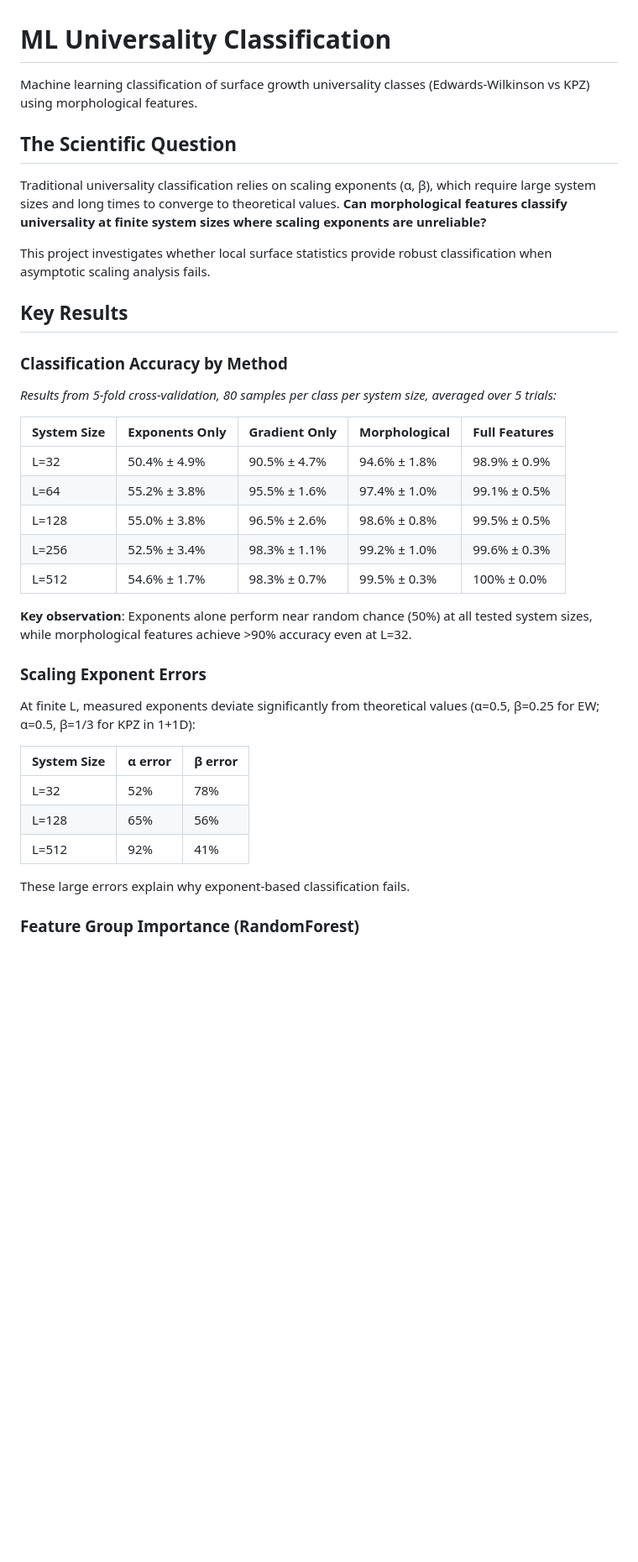
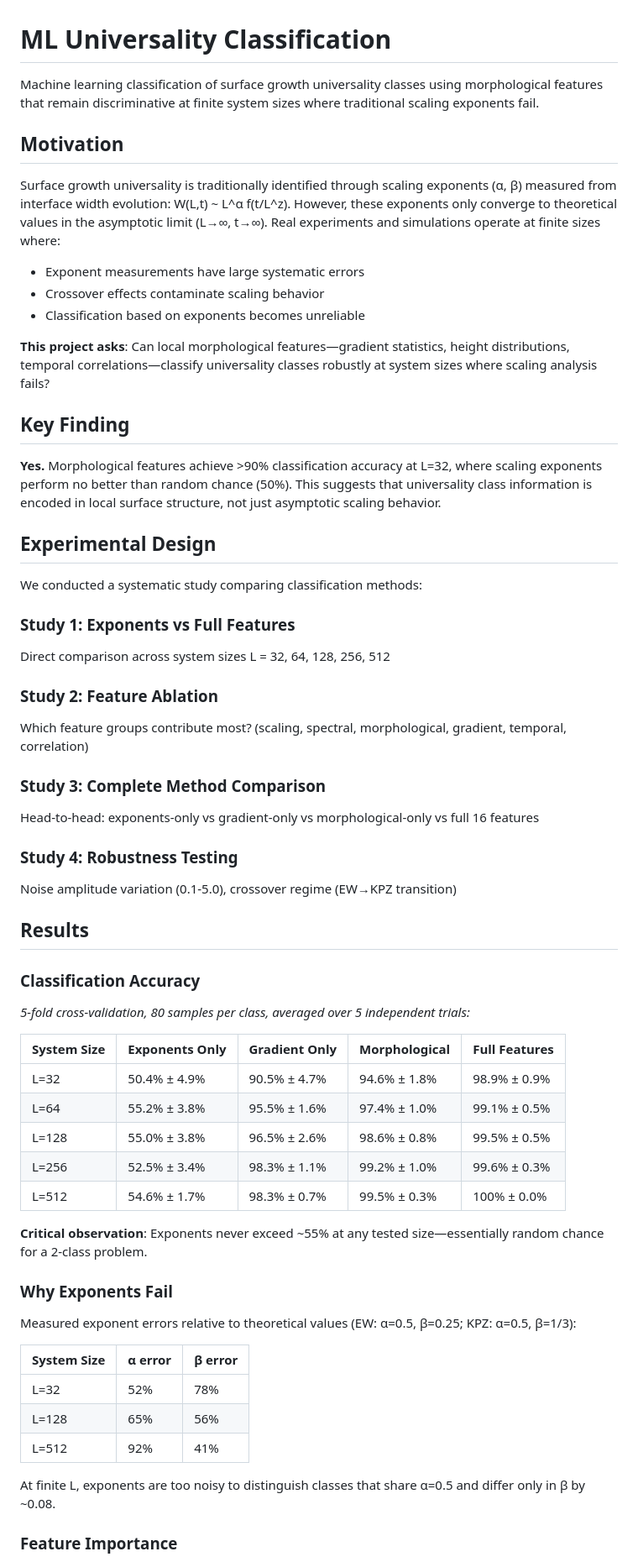
Before and after one commit to adamfbentley/ml-universality-classification, a Markdown page: README.md, the part around one of its changes. Shown at 84% size. Rendered like a GitHub page; blank space fills up the shorter version.

```diff
--- a/README.md
+++ b/README.md
@@ -1,18 +1,42 @@
 # ML Universality Classification
 
-Machine learning classification of surface growth universality classes (Edwards-Wilkinson vs KPZ) using morphological features.
+Machine learning classification of surface growth universality classes using morphological features that remain discriminative at finite system sizes where traditional scaling exponents fail.
 
-## The Scientific Question
+## Motivation
 
-Traditional universality classification relies on scaling exponents (α, β), which require large system sizes and long times to converge to theoretical values. **Can morphological features classify universality at finite system sizes where scaling exponents are unreliable?**
+Surface growth universality is traditionally identified through scaling exponents (α, β) measured from interface width evolution: W(L,t) ~ L^α f(t/L^z). However, these exponents only converge to theoretical values in the asymptotic limit (L→∞, t→∞). Real experiments and simulations operate at finite sizes where:
 
-This project investigates whether local surface statistics provide robust classification when asymptotic scaling analysis fails.
+- Exponent measurements have large systematic errors
+- Crossover effects contaminate scaling behavior
+- Classification based on exponents becomes unreliable
 
-## Key Results
+**This project asks**: Can local morphological features—gradient statistics, height distributions, temporal correlations—classify universality classes robustly at system sizes where scaling analysis fails?
 
-### Classification Accuracy by Method
+## Key Finding
 
-*Results from 5-fold cross-validation, 80 samples per class per system size, averaged over 5 trials:*
+**Yes.** Morphological features achieve >90% classification accuracy at L=32, where scaling exponents perform no better than random chance (50%). This suggests that universality class information is encoded in local surface structure, not just asymptotic scaling behavior.
+
+## Experimental Design
+
+We conducted a systematic study comparing classification methods:
+
+### Study 1: Exponents vs Full Features
+Direct comparison across system sizes L = 32, 64, 128, 256, 512
+
+### Study 2: Feature Ablation
+Which feature groups contribute most? (scaling, spectral, morphological, gradient, temporal, correlation)
+
+### Study 3: Complete Method Comparison
+Head-to-head: exponents-only vs gradient-only vs morphological-only vs full 16 features
+
+### Study 4: Robustness Testing
+Noise amplitude variation (0.1-5.0), crossover regime (EW→KPZ transition)
+
+## Results
+
+### Classification Accuracy
+
+*5-fold cross-validation, 80 samples per class, averaged over 5 independent trials:*
 
 | System Size | Exponents Only | Gradient Only | Morphological | Full Features |
 |-------------|----------------|---------------|---------------|---------------|
@@ -22,11 +46,11 @@ This project investigates whether local surface statistics provide robust classi
 | L=256 | 52.5% ± 3.4% | 98.3% ± 1.1% | 99.2% ± 1.0% | 99.6% ± 0.3% |
 | L=512 | 54.6% ± 1.7% | 98.3% ± 0.7% | 99.5% ± 0.3% | 100% ± 0.0% |
 
-**Key observation**: Exponents alone perform near random chance (50%) at all tested system sizes, while morphological features achieve >90% accuracy even at L=32.
+**Critical observation**: Exponents never exceed ~55% at any tested size—essentially random chance for a 2-class problem.
 
-### Scaling Exponent Errors
+### Why Exponents Fail
 
-At finite L, measured exponents deviate significantly from theoretical values (α=0.5, β=0.25 for EW; α=0.5, β=1/3 for KPZ in 1+1D):
+Measured exponent errors relative to theoretical values (EW: α=0.5, β=0.25; KPZ: α=0.5, β=1/3):
 
 | System Size | α error | β error |
 |-------------|---------|---------|
@@ -34,7 +58,7 @@ At finite L, measured exponents deviate significantly from theoretical values (
 | L=128 | 65% | 56% |
 | L=512 | 92% | 41% |
 
-These large errors explain why exponent-based classification fails.
+At finite L, exponents are too noisy to distinguish classes that share α=0.5 and differ only in β by ~0.08.
 
-### Feature Group Importance (RandomForest)
+### Feature Importance
 
```
Also changed, not shown: other parts of README.md (+47 -45 lines).
